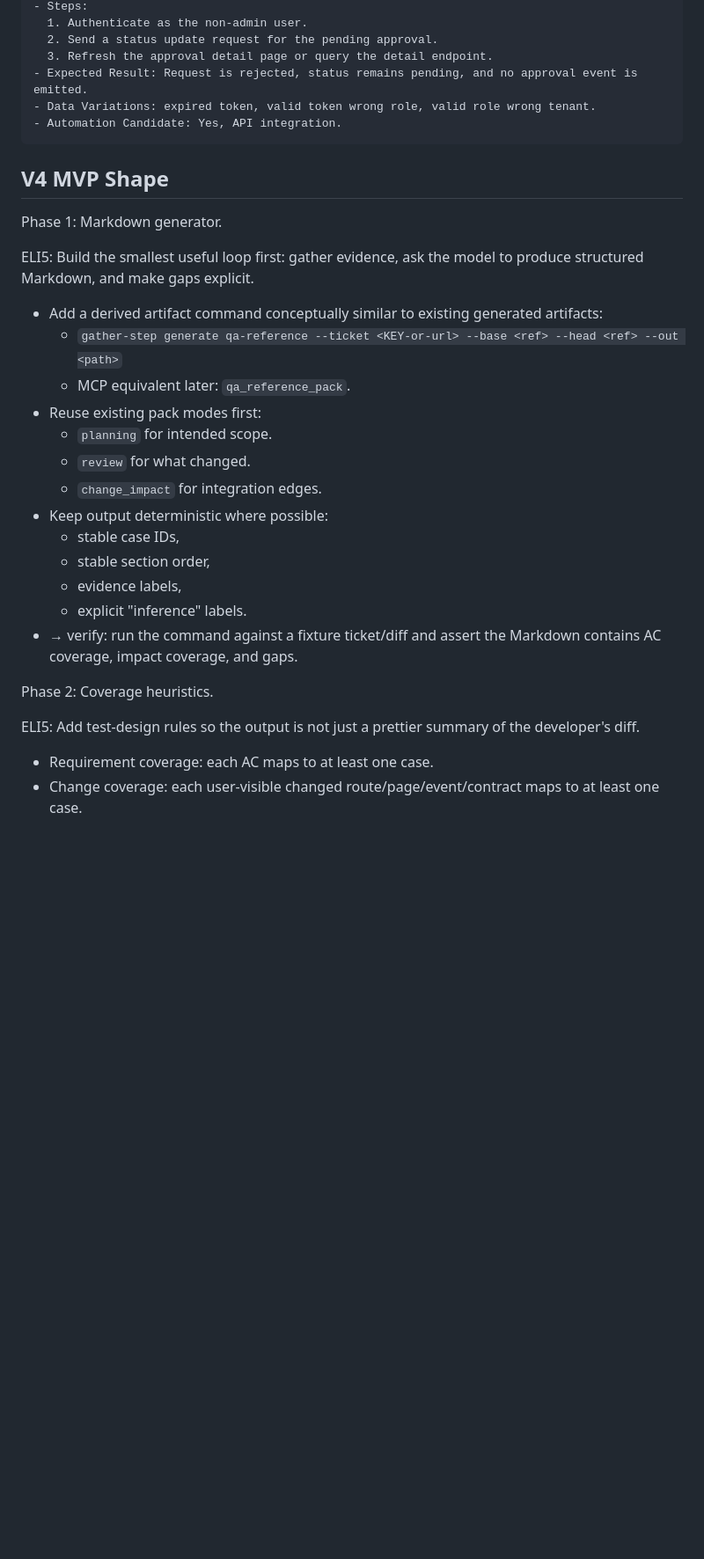
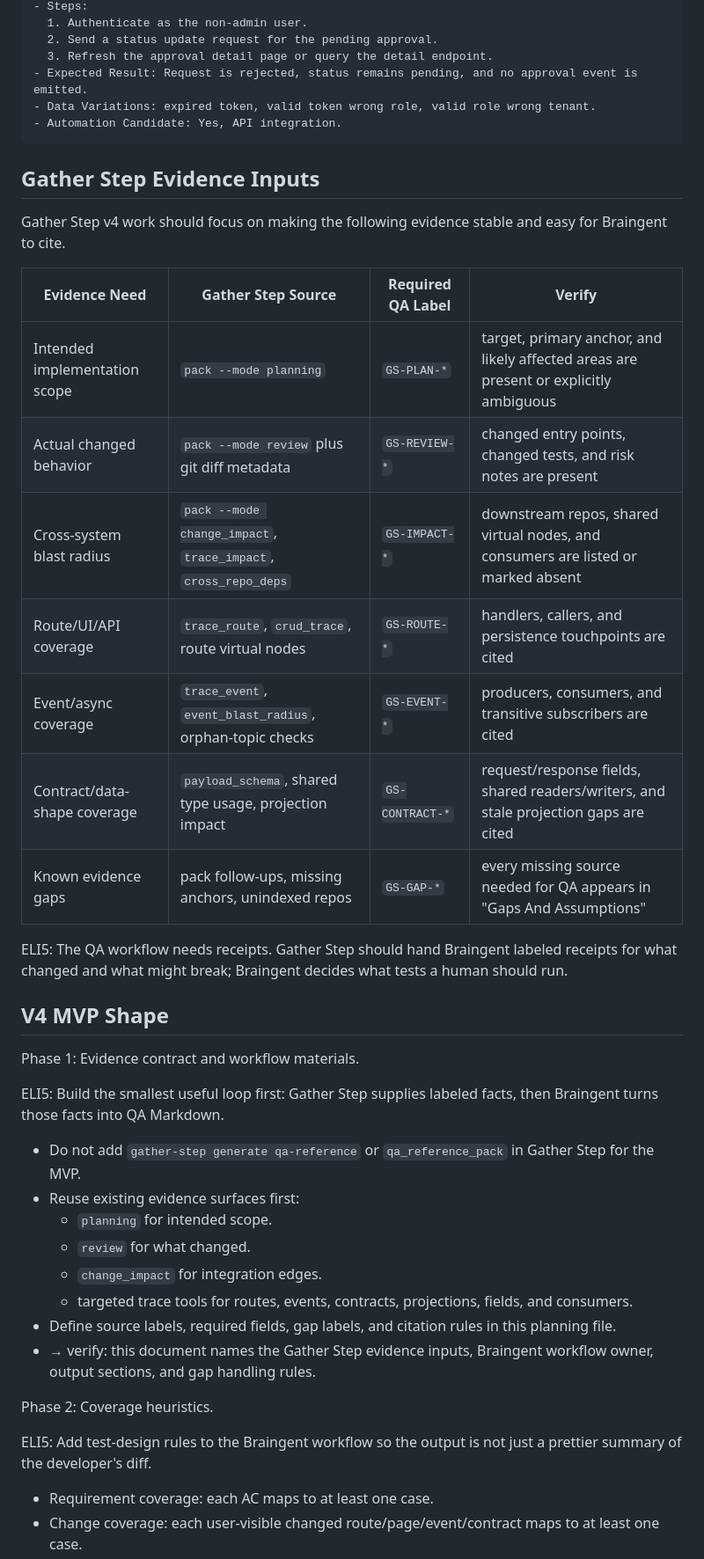
Before and after one commit to thedoublejay/gather-step, a Markdown page: planning/v4-qa-reference-generation.md, the part around one of its changes. Shown at 88% size. Drawn GitHub-style; blank space fills up the shorter version.

Commit message:
docs: align v4 QA planning with evidence boundary

````diff
--- a/planning/v4-qa-reference-generation.md
+++ b/planning/v4-qa-reference-generation.md
@@ -85,29 +103,40 @@ Example case shape:
 - Automation Candidate: Yes, API integration.
 ```
 
+## Gather Step Evidence Inputs
+
+Gather Step v4 work should focus on making the following evidence stable and easy for Braingent to cite.
+
+| Evidence Need | Gather Step Source | Required QA Label | Verify |
+| --- | --- | --- | --- |
+| Intended implementation scope | `pack --mode planning` | `GS-PLAN-*` | target, primary anchor, and likely affected areas are present or explicitly ambiguous |
+| Actual changed behavior | `pack --mode review` plus git diff metadata | `GS-REVIEW-*` | changed entry points, changed tests, and risk notes are present |
+| Cross-system blast radius | `pack --mode change_impact`, `trace_impact`, `cross_repo_deps` | `GS-IMPACT-*` | downstream repos, shared virtual nodes, and consumers are listed or marked absent |
+| Route/UI/API coverage | `trace_route`, `crud_trace`, route virtual nodes | `GS-ROUTE-*` | handlers, callers, and persistence touchpoints are cited |
+| Event/async coverage | `trace_event`, `event_blast_radius`, orphan-topic checks | `GS-EVENT-*` | producers, consumers, and transitive subscribers are cited |
+| Contract/data-shape coverage | `payload_schema`, shared type usage, projection impact | `GS-CONTRACT-*` | request/response fields, shared readers/writers, and stale projection gaps are cited |
+| Known evidence gaps | pack follow-ups, missing anchors, unindexed repos | `GS-GAP-*` | every missing source needed for QA appears in "Gaps And Assumptions" |
+
+ELI5: The QA workflow needs receipts. Gather Step should hand Braingent labeled receipts for what changed and what might break; Braingent decides what tests a human should run.
+
 ## V4 MVP Shape
 
-Phase 1: Markdown generator.
+Phase 1: Evidence contract and workflow materials.
 
-ELI5: Build the smallest useful loop first: gather evidence, ask the model to produce structured Markdown, and make gaps explicit.
+ELI5: Build the smallest useful loop first: Gather Step supplies labeled facts, then Braingent turns those facts into QA Markdown.
 
-- Add a derived artifact command conceptually similar to existing generated artifacts:
-  - `gather-step generate qa-reference --ticket <KEY-or-url> --base <ref> --head <ref> --out <path>`
-  - MCP equivalent later: `qa_reference_pack`.
-- Reuse existing pack modes first:
+- Do not add `gather-step generate qa-reference` or `qa_reference_pack` in Gather Step for the MVP.
+- Reuse existing evidence surfaces first:
   - `planning` for intended scope.
   - `review` for what changed.
   - `change_impact` for integration edges.
-- Keep output deterministic where possible:
-  - stable case IDs,
-  - stable section order,
-  - evidence labels,
-  - explicit "inference" labels.
-- → verify: run the command against a fixture ticket/diff and assert the Markdown contains AC coverage, impact coverage, and gaps.
+  - targeted trace tools for routes, events, contracts, projections, fields, and consumers.
+- Define source labels, required fields, gap labels, and citation rules in this planning file.
+- → verify: this document names the Gather Step evidence inputs, Braingent workflow owner, output sections, and gap handling rules.
 
 Phase 2: Coverage heuristics.
 
-ELI5: Add test-design rules so the output is not just a prettier summary of the developer's diff.
+ELI5: Add test-design rules to the Braingent workflow so the output is not just a prettier summary of the developer's diff.
 
 - Requirement coverage: each AC maps to at least one case.
 - Change coverage: each user-visible changed route/page/event/contract maps to at least one case.
````
Also changed, not shown: other parts of planning/v4-qa-reference-generation.md (+48 -27 lines), planning/qa-reference-template.md (added, +108 -0 lines).
